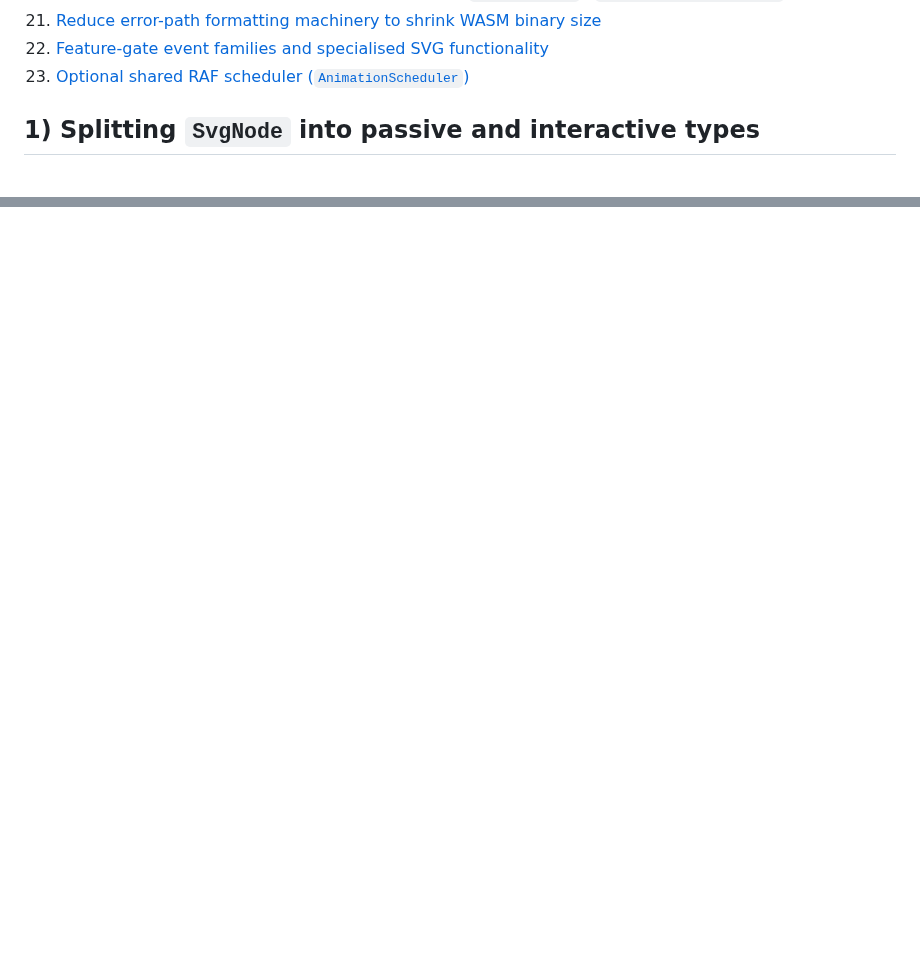
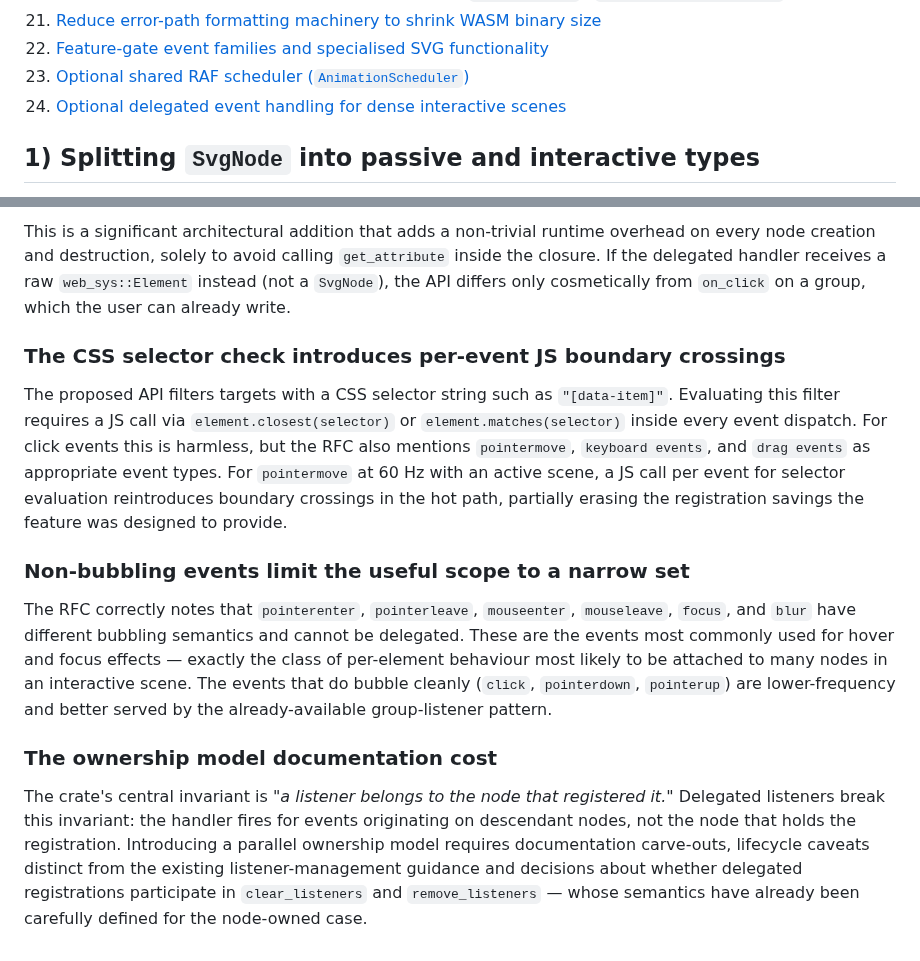
Before and after one commit to ChrisWhealy/svg-dom, a Markdown page: docs/rejected_ideas.md, 2 parts joined by grey strips. Drawn GitHub-style; blank space fills up the shorter version.

```diff
--- a/docs/rejected_ideas.md
+++ b/docs/rejected_ideas.md
@@ -28,6 +28,7 @@ The reasoning is preserved here so the same ideas are not repeatedly re-proposed
 21. [Reduce error-path formatting machinery to shrink WASM binary size](#21-reduce-error-path-formatting-machinery-to-shrink-wasm-binary-size)
 22. [Feature-gate event families and specialised SVG functionality](#22-feature-gate-event-families-and-specialised-svg-functionality)
 23. [Optional shared RAF scheduler (`AnimationScheduler`)](#23-optional-shared-raf-scheduler-animationscheduler)
+24. [Optional delegated event handling for dense interactive scenes](#24-optional-delegated-event-handling-for-dense-interactive-scenes)
 
 ## 1) Splitting `SvgNode` into passive and interactive types
 
@@ -990,0 +1042,21 @@ As with previous rejections, the measurement gate that has been consistently app
+This is a significant architectural addition that adds a non-trivial runtime overhead on every node creation and destruction, solely to avoid calling `get_attribute` inside the closure.
+If the delegated handler receives a raw `web_sys::Element` instead (not a `SvgNode`), the API differs only cosmetically from `on_click` on a group, which the user can already write.
+
+### The CSS selector check introduces per-event JS boundary crossings
+
+The proposed API filters targets with a CSS selector string such as `"[data-item]"`.
+Evaluating this filter requires a JS call via `element.closest(selector)` or `element.matches(selector)` inside every event dispatch.
+For click events this is harmless, but the RFC also mentions `pointermove`, `keyboard events`, and `drag events` as appropriate event types.
+For `pointermove` at 60 Hz with an active scene, a JS call per event for selector evaluation reintroduces boundary crossings in the hot path, partially erasing the registration savings the feature was designed to provide.
+
+### Non-bubbling events limit the useful scope to a narrow set
+
+The RFC correctly notes that `pointerenter`, `pointerleave`, `mouseenter`, `mouseleave`, `focus`, and `blur` have different bubbling semantics and cannot be delegated.
+These are the events most commonly used for hover and focus effects — exactly the class of per-element behaviour most likely to be attached to many nodes in an interactive scene.
+The events that do bubble cleanly (`click`, `pointerdown`, `pointerup`) are lower-frequency and better served by the already-available group-listener pattern.
+
+### The ownership model documentation cost
+
+The crate's central invariant is *"a listener belongs to the node that registered it."*
+Delegated listeners break this invariant: the handler fires for events originating on descendant nodes, not the node that holds the registration.
+Introducing a parallel ownership model requires documentation carve-outs, lifecycle caveats distinct from the existing listener-management guidance and decisions about whether delegated registrations participate in `clear_listeners` and `remove_listeners` — whose semantics have already been carefully defined for the node-owned case.
```
Also changed, not shown: other parts of docs/rejected_ideas.md (+50 -0 lines).
